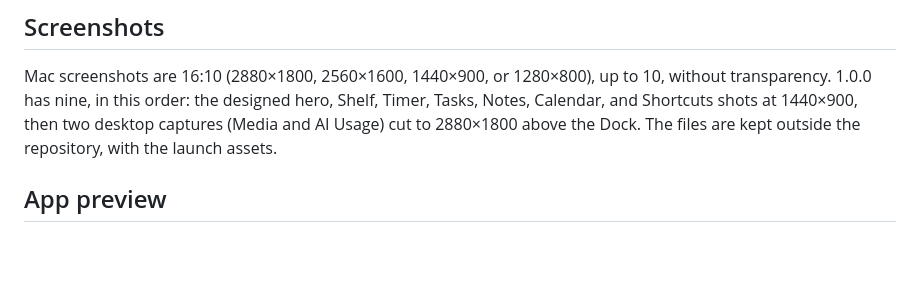
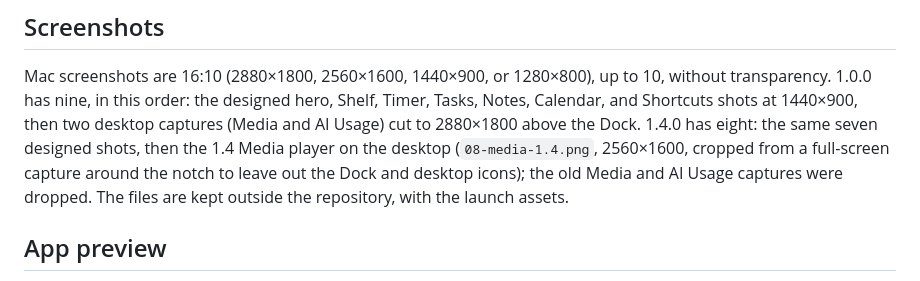
Before and after one commit to niyamvora/ILoveNotch, a Markdown page: docs/app-store/metadata.md, the part around one of its changes. GitHub-like rendering; blank space fills up the shorter version.

```diff
--- a/docs/app-store/metadata.md
+++ b/docs/app-store/metadata.md
@@ -84,7 +97,10 @@ notch,menu bar,now playing,shelf,drag and drop,airdrop,reminders,calendar,timer,
 Mac screenshots are 16:10 (2880×1800, 2560×1600, 1440×900, or 1280×800), up to 10, without
 transparency. 1.0.0 has nine, in this order: the designed hero, Shelf, Timer, Tasks, Notes,
 Calendar, and Shortcuts shots at 1440×900, then two desktop captures (Media and AI Usage) cut to
-2880×1800 above the Dock. The files are kept outside the repository, with the launch assets.
+2880×1800 above the Dock. 1.4.0 has eight: the same seven designed shots, then the 1.4 Media player
+on the desktop (`08-media-1.4.png`, 2560×1600, cropped from a full-screen capture around the notch
+to leave out the Dock and desktop icons); the old Media and AI Usage captures were dropped. The
+files are kept outside the repository, with the launch assets.
 
 ## App preview
 
```
Also changed, not shown: other parts of docs/app-store/metadata.md (+29 -13 lines).
